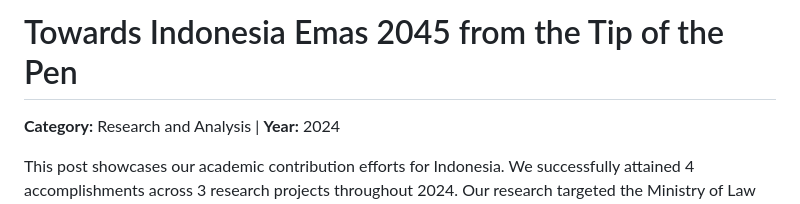
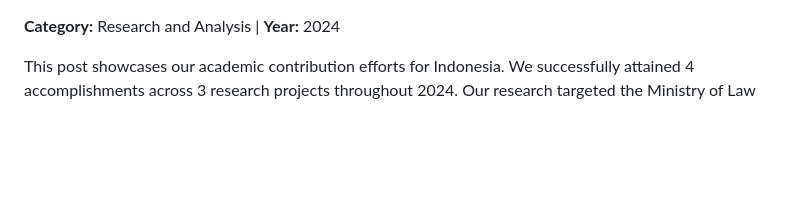
Before and after one commit to furaihankamyl/furaihankamyl.github.io, a Markdown page: content/indonesia-emas-2045.md, the part around the change. Drawn GitHub-style; blank space fills up the shorter version.

```diff
--- a/content/indonesia-emas-2045.md
+++ b/content/indonesia-emas-2045.md
@@ -1,5 +1,3 @@
-# Towards Indonesia Emas 2045 from the Tip of the Pen
-
 **Category:** Research and Analysis | **Year:** 2024
 
 This post showcases our academic contribution efforts for Indonesia. We successfully attained 4 accomplishments across 3 research projects throughout 2024. Our research targeted the Ministry of Law and Human Rights, the Special Capital Region of Jakarta Provincial Government, and the Ministry of Investment/BKPM.
```
